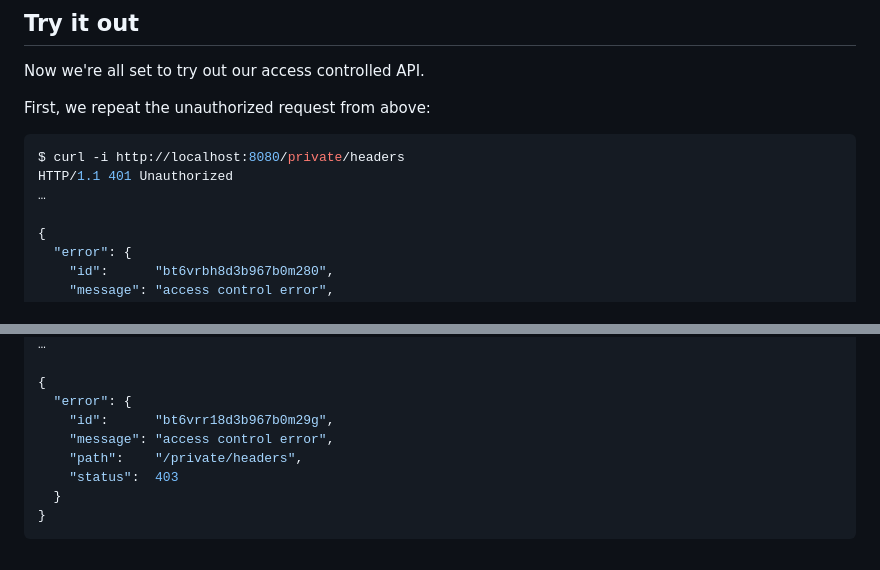
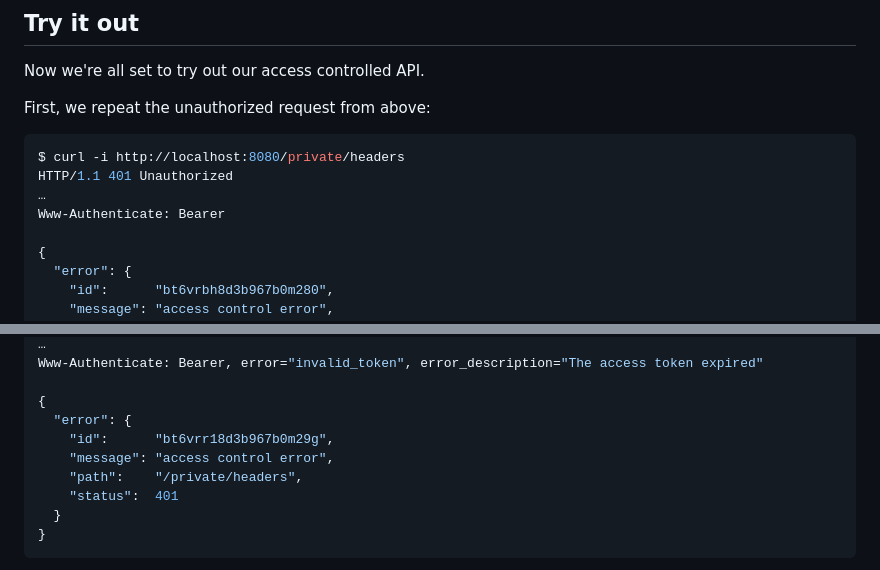
Before and after one commit to coupergateway/couper-examples, a Markdown page: jwt-access-control/README.md, 2 parts joined by grey strips. Drawn GitHub-style.

Commit message:
changed error status code to 401, added WWW-Authenticate response header

````diff
--- a/jwt-access-control/README.md
+++ b/jwt-access-control/README.md
@@ -171,6 +171,7 @@ First, we repeat the unauthorized request from above:
 $ curl -i http://localhost:8080/private/headers
 HTTP/1.1 401 Unauthorized
 …
+Www-Authenticate: Bearer
 
 {
   "error": {
@@ -192,11 +193,12 @@ HTTP/1.1 403 Forbidden
 …
+Www-Authenticate: Bearer, error="invalid_token", error_description="The access token expired"
 
 {
   "error": {
     "id":      "bt6vrr18d3b967b0m29g",
     "message": "access control error",
     "path":    "/private/headers",
-    "status":  403
+    "status":  401
   }
 }
 ```
````
Also changed, not shown: other parts of jwt-access-control/README.md (+3 -4 lines).
